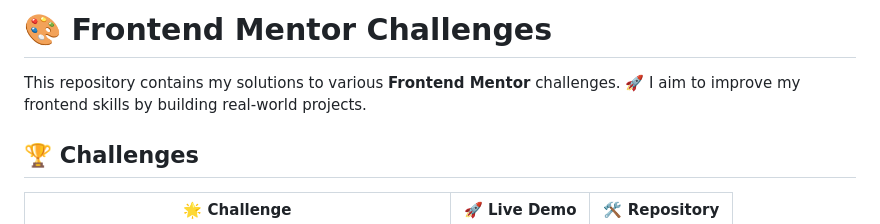
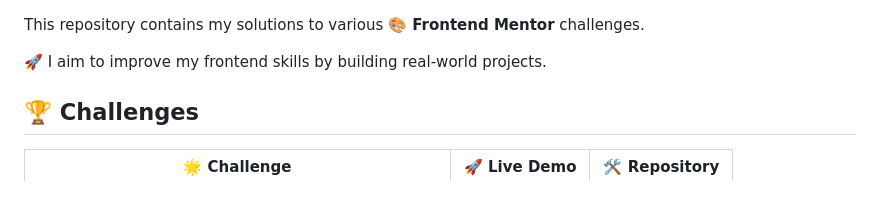
Before and after one commit to AydanKara/Frontend-Mentor-Challenges, a Markdown page: README.md, the part around the change. GitHub-like rendering; blank space fills up the shorter version.

```diff
--- a/README.md
+++ b/README.md
@@ -1,6 +1,7 @@
-# 🎨 Frontend Mentor Challenges
 
-This repository contains my solutions to various **Frontend Mentor** challenges. 🚀 I aim to improve my frontend skills by building real-world projects.
+This repository contains my solutions to various **🎨 Frontend Mentor** challenges.
+
+🚀 I aim to improve my frontend skills by building real-world projects.
 
 ## 🏆 Challenges
 
```
